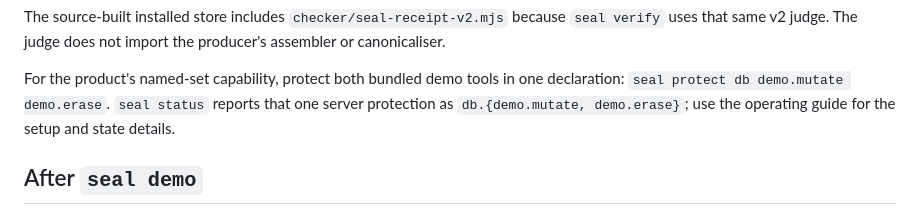
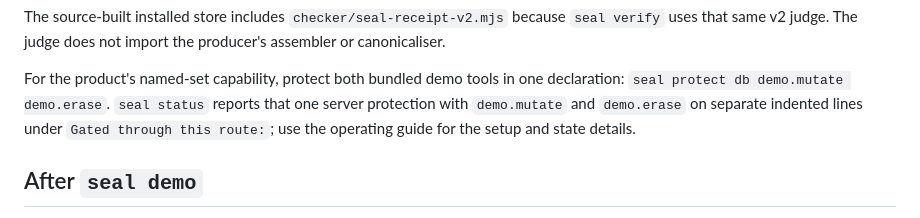
Before and after one commit to velvetmonkey/seal, a Markdown page: docs/start/evaluator-walk.md, the part around the change. Rendered like a GitHub page.

```diff
--- a/docs/start/evaluator-walk.md
+++ b/docs/start/evaluator-walk.md
@@ -12,8 +12,8 @@ assembler or canonicaliser.
 
 For the product's named-set capability, protect both bundled demo tools in one
 declaration: `seal protect db demo.mutate demo.erase`. `seal status` reports
-that one server protection as `db.{demo.mutate, demo.erase}`; use the operating
-guide for the setup and state details.
+that one server protection with `demo.mutate` and `demo.erase` on separate indented lines
+under `Gated through this route:`; use the operating guide for the setup and state details.
 
 ## After `seal demo`
 
```
Also changed, not shown: docs/reference/multi-tool-semantics.md (+5 -4 lines).
